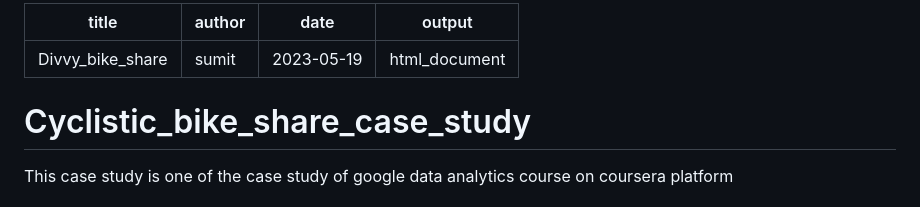
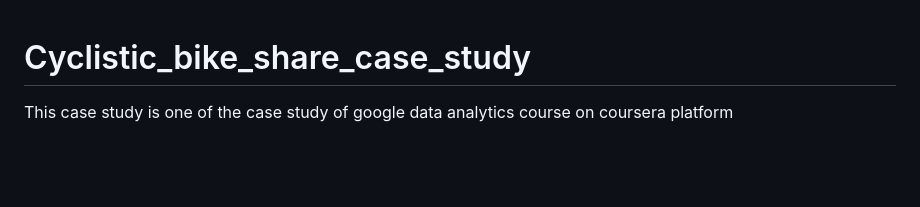
Before and after one commit to manhas1234/Cyclistic_bike_case_study, a Markdown page: README.md, the part around the change. Rendered like a GitHub page; blank space fills up the shorter version.

```diff
--- a/README.md
+++ b/README.md
@@ -1,9 +1,3 @@
----
-title: "Divvy_bike_share"
-author: "sumit"
-date: "2023-05-19"
-output: html_document
----
 
 
 # Cyclistic_bike_share_case_study
```
